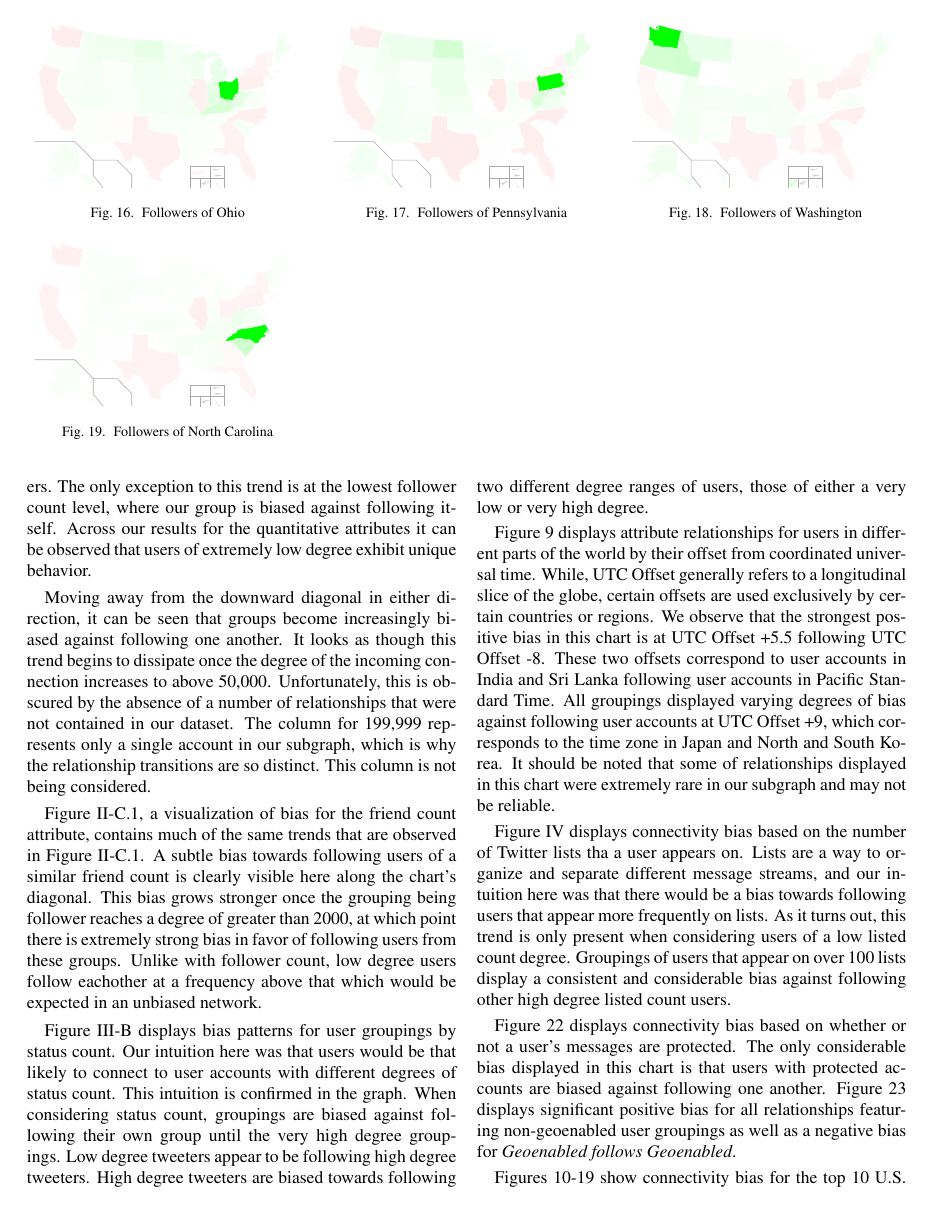
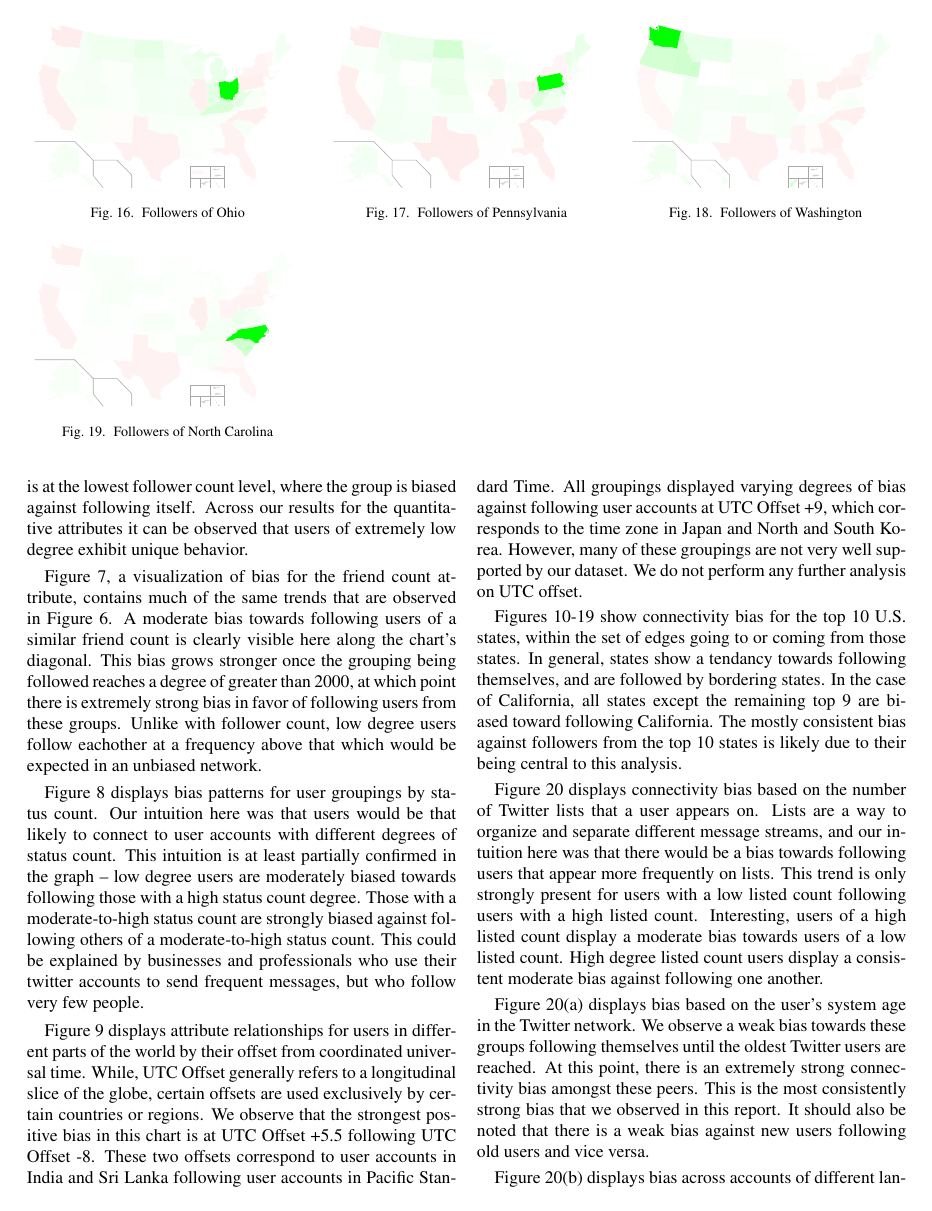
Before and after one commit to zephron/Twitter, a LaTeX paper (tech-report/report.tex, which reads tech-report/analysis.tex): page 7 of 11. Compiled offline with pdfLaTeX.

Commit message:
modified:   analysis.tex

```diff
--- a/tech-report/analysis.tex
+++ b/tech-report/analysis.tex
@@ -80,7 +80,7 @@
 
 Our results are visualized for each attribute in figures throughout this paper.  These figures can be interpretted as follows: the groupings that are orderd by row are following the groupings that are ordered by column.  To read the bias for a particular relationship in these charts, find the desired row grouping and move right across the page.  Negative bias relationships are shaded red, and indicate that a row group has a bias against following a particular column group.  Positive bias relationships are shaded green, and indicate that a row group is biased in favor of following a particular column group.  The shade color increases with the strength of the bias.  Relationships that were not contained in our dataset are represented by gray-shaded empty squares.  For the sake of readability, the strength of shading is adjusted across different figures.  The strength of observed biases across different attributes is evaluated in \ref{sub:crossattribute}
 
-Figure \ref{fig:follower_count}, a visualization of bias across follower count groupings, reveals a number of interesting facets of our Twitter subgraph.  One important feature is the values on the diagonal line moving from the top left to botthom right corner of the graph.  This line marks a group's affinity towards following itself, and will be referred to often in this section.  Here, we observe that our groupings are either neutral or subtly positively biased in favor of following their own group.  The strength of this bias increases with the number of followers.  The only exception to this trend is at the lowest follower count level, where our group is biased against following itself.  Across our results for the quantitative attributes it can be observed that users of extremely low degree exhibit unique behavior.
+Figure 6, a visualization of bias across follower count groupings, reveals a number of interesting facets of our Twitter subgraph.  One important feature is the values on the diagonal line moving from the top left to botthom right corner of the graph.  This line marks a group's affinity towards following itself, and will be referred to often in this section.  Here, we observe that our groupings are either neutral or subtly positively biased in favor of following their own group until a very high degree is reached.  The other exception to this trend is at the lowest follower count level, where the group is biased against following itself.  Across our results for the quantitative attributes it can be observed that users of extremely low degree exhibit unique behavior.
 
 \begin{figure*}[t]
  \centering
@@ -90,19 +90,22 @@ Figure \ref{fig:follower_count}, a visualization of bias across follower count g
  \caption{A connectivity bias chart for number of lists a user appears on in logarithmically increasing groupings.}
 \end{figure*}
 
-Moving away from the downward diagonal in either direction, it can be seen that groups become increasingly biased against following one another.  It looks as though this trend begins to dissipate once the degree of the incoming connection increases to above 50,000.  Unfortunately, this is obscured by the absence of a number of relationships that were not contained in our dataset.  The column for 199,999 represents only a single account in our subgraph, which is why the relationship transitions are so distinct.  This column is not being considered.
+Figure 7, a visualization of bias for the friend count attribute, contains much of the same trends that are observed in Figure 6.  A moderate bias towards following users of a similar friend count is clearly visible here along the chart's diagonal.  This bias grows stronger once the grouping being followed reaches a degree of greater than 2000, at which point there is extremely strong bias in favor of following users from these groups.  Unlike with follower count, low degree users follow eachother at a frequency above that which would be expected in an unbiased network.
 
-Figure \ref{fig:friend_count}, a visualization of bias for the friend count attribute, contains much of the same trends that are observed in Figure \ref{fig:follower_count}.  A subtle bias towards following users of a similar friend count is clearly visible here along the chart's diagonal.  This bias grows stronger once the grouping being follower reaches a degree of greater than 2000, at which point there is extremely strong bias in favor of following users from these groups.  Unlike with follower count, low degree users follow eachother at a frequency above that which would be expected in an unbiased network.
+Figure 8 displays bias patterns for user groupings by status count.  Our intuition here was that users would be that likely to connect to user accounts with different degrees of status count.  This intuition is at least partially confirmed in the graph -- low degree users are moderately biased towards following those with a high status count degree.  Those with a moderate-to-high status count are strongly biased against following others of a moderate-to-high status count.  This could be explained by businesses and professionals who use their twitter accounts to send frequent messages, but who follow very few people.
 
-Figure \ref{fig:status_count} displays bias patterns for user groupings by status count.  Our intuition here was that users would be that likely to connect to user accounts with different degrees of status count.  This intuition is confirmed in the graph.  When considering status count, groupings are biased against following their own group until the very high degree groupings.  Low degree tweeters appear to be following high degree tweeters.  High degree tweeters are biased towards following two different degree ranges of users, those of either a very low or very high degree.
-
-Figure \ref{fig:utc_offset} displays attribute relationships for users in different parts of the world by their offset from coordinated universal time.  While, UTC Offset generally refers to a longitudinal slice of the globe, certain offsets are used exclusively by certain countries or regions.  We observe that the strongest positive bias in this chart is at UTC Offset +5.5 following UTC Offset -8.  These two offsets correspond to user accounts in India and Sri Lanka following user accounts in Pacific Standard Time.  All groupings displayed varying degrees of bias against following user accounts at UTC Offset +9, which corresponds to the time zone in Japan and North and South Korea.  It should be noted that some of relationships displayed in this chart were extremely rare in our subgraph and may not be reliable.
-
-Figure \ref{fig:listed_count} displays connectivity bias based on the number of Twitter lists tha a user appears on.  Lists are a way to organize and separate different message streams, and our intuition here was that there would be a bias towards following users that appear more frequently on lists.  As it turns out, this trend is only present when considering users of a low listed count degree.  Groupings of users that appear on over 100 lists display a consistent and considerable bias against following other high degree listed count users.
-
-Figure \ref{fig:protected} displays connectivity bias based on whether or not a user's messages are protected.  The only considerable bias displayed in this chart is that users with protected accounts are biased against following one another.  Figure \ref{fig:geoenabled} displays significant positive bias for all relationships featuring non-geoenabled user groupings as well as a negative bias for \textit{Geoenabled follows Geoenabled}.
+Figure 9 displays attribute relationships for users in different parts of the world by their offset from coordinated universal time.  While, UTC Offset generally refers to a longitudinal slice of the globe, certain offsets are used exclusively by certain countries or regions.  We observe that the strongest positive bias in this chart is at UTC Offset +5.5 following UTC Offset -8.  These two offsets correspond to user accounts in India and Sri Lanka following user accounts in Pacific Standard Time.  All groupings displayed varying degrees of bias against following user accounts at UTC Offset +9, which corresponds to the time zone in Japan and North and South Korea.  However, many of these groupings are not very well supported by our dataset.  We do not perform any further analysis on UTC offset.
 
 Figures \ref{fig:state-ca}-\ref{fig:state-nc} show connectivity bias for the top 10 U.S. states, within the set of edges going to or coming from those states.  In general, states show a tendancy towards following themselves, and are followed by bordering states.  In the case of California, all states except the remaining top 9 are biased toward following California.  The mostly consistent bias against followers from the top 10 states is likely due to their being central to this analysis.
+
+Figure 20 displays connectivity bias based on the number of Twitter lists that a user appears on.  Lists are a way to organize and separate different message streams, and our intuition here was that there would be a bias towards following users that appear more frequently on lists.  This trend is only strongly present for users with a low listed count following users with a high listed count.  Interesting, users of a high listed count display a moderate bias towards users of a low listed count.  High degree listed count users display a consistent moderate bias against following one another.
+
+Figure 20(a) displays bias based on the user's system age in the Twitter network.  We observe a weak bias towards these groups following themselves until the oldest Twitter users are reached.  At this point, there is an extremely strong connectivity bias amongst these peers.  This is the most consistently strong bias that we observed in this report.  It should also be noted that there is a weak bias against new users following old users and vice versa.
+
+Figure 20(b) displays bias across accounts of different language settings.  In our arrogance, the writers' intuition was that there would be a strong bias towards Twitter users following those of the English language setting.  Far from it, other language groupings besides English exhibit very strong bias towards following themselves.
+
+Figure 20(c) displays connectivity bias based on whether or not a user's messages are protected.  The only considerable bias displayed in this chart is that users with protected accounts are biased against following one another.  Figure 20(d) displays significant positive bias for all relationships featuring non-geoenabled user groupings as well as a negative bias for \textit{Geoenabled follows Geoenabled}.
+
 
 \begin{figure}[t]
  \centering
```
Also changed, not shown: tech-report/report.pdf, 3 other files.
